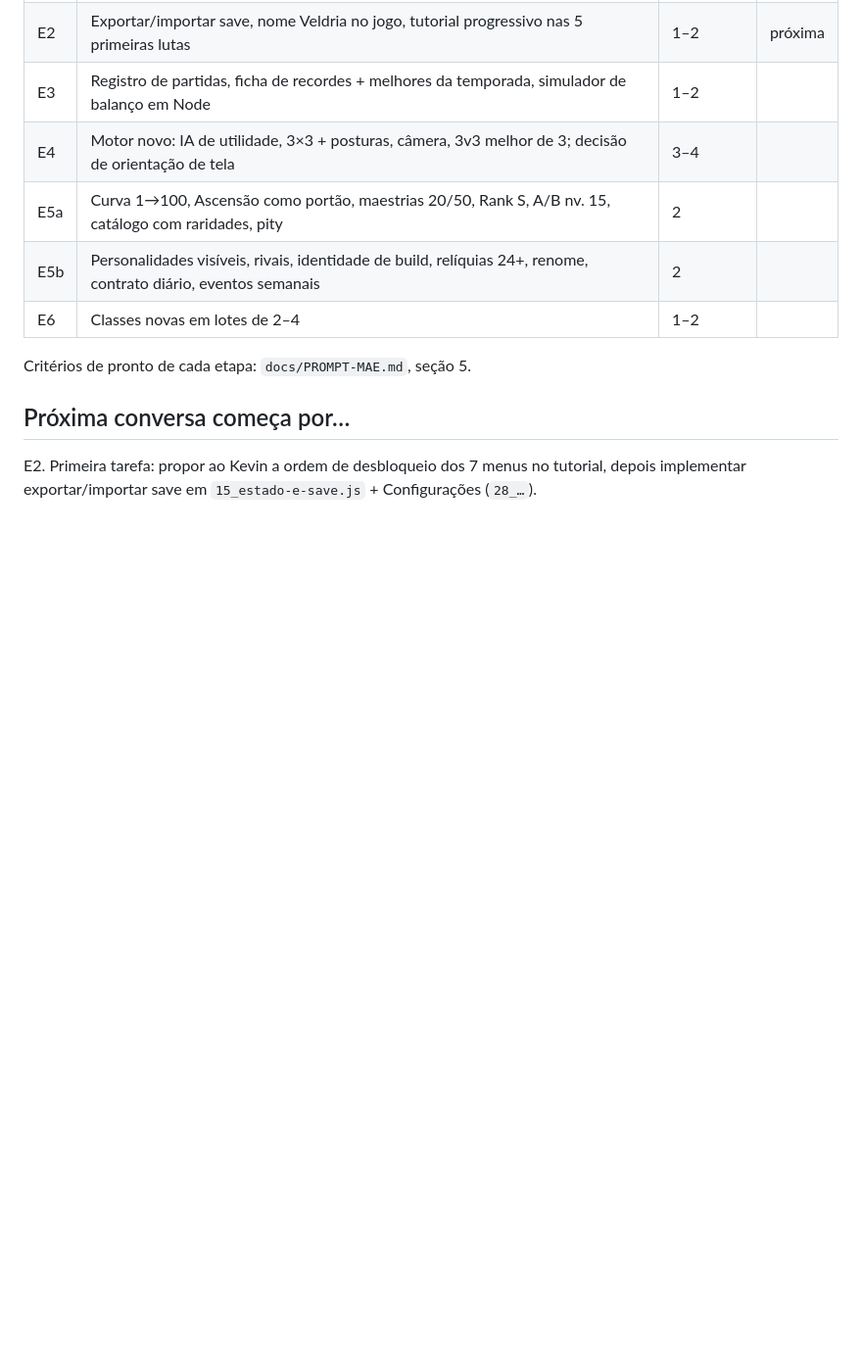
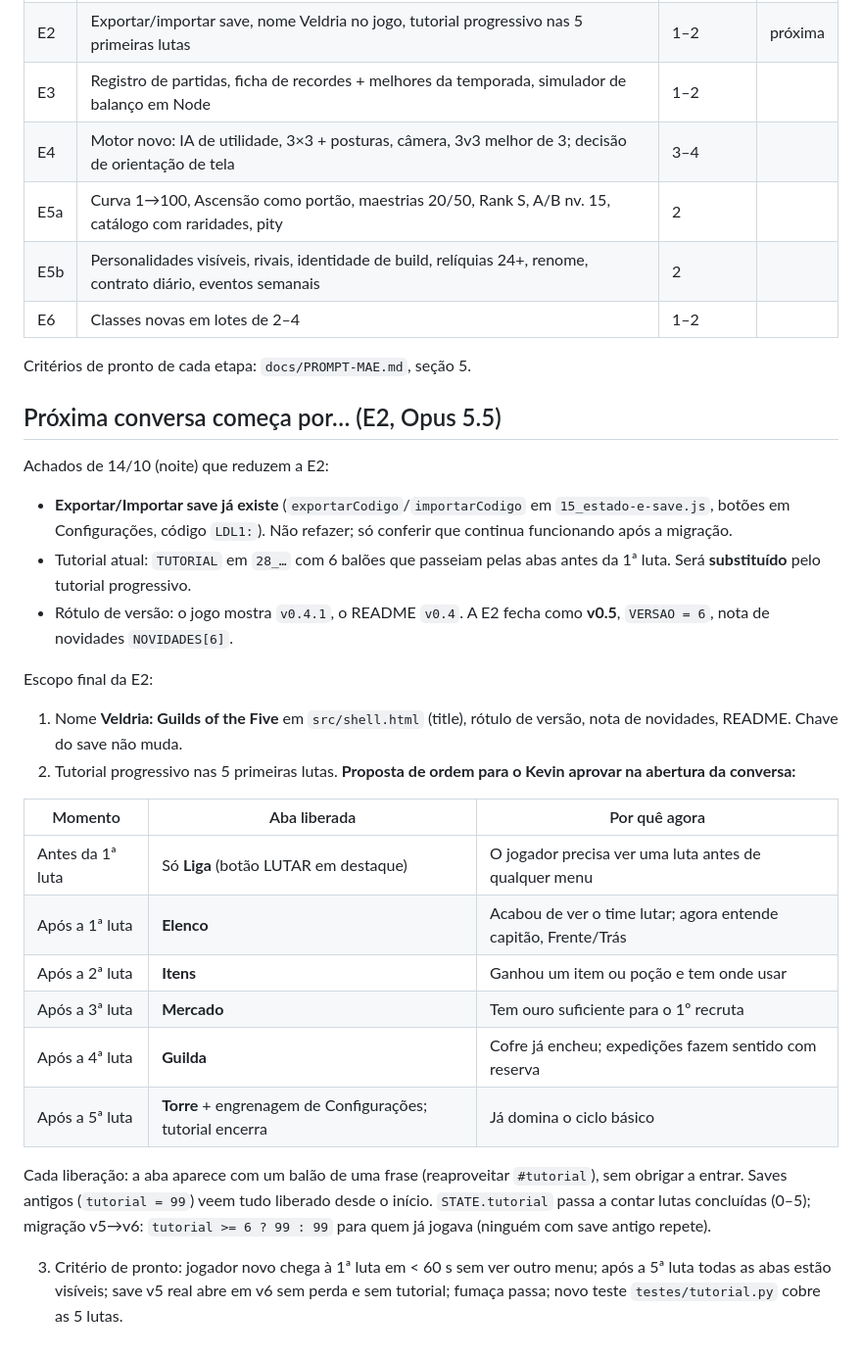
Before and after one commit to koningste1n/Veldria-Guilds-of-the-Five, a Markdown page: docs/ESTADO.md, the part around the change. Shown at 98% size. GitHub-like rendering; blank space fills up the shorter version.

Commit message:
docs: escopo final da E2 (export já existe; proposta de tutorial progressivo)
Co-Authored-By: Claude Fable 5.1 <noreply@anthropic.com>
Claude-Session: https://claude.ai/code/session_01DCuTXc8g14hZy1PxAdLE5C

```diff
--- a/docs/ESTADO.md
+++ b/docs/ESTADO.md
@@ -57,6 +57,26 @@ Os testes Playwright antigos (`luta.py`, `lideres.py`, `nuvem.py`, `perf.py`…)
 
 Critérios de pronto de cada etapa: `docs/PROMPT-MAE.md`, seção 5.
 
-## Próxima conversa começa por…
+## Próxima conversa começa por… (E2, Opus 5.5)
 
-E2. Primeira tarefa: propor ao Kevin a ordem de desbloqueio dos 7 menus no tutorial, depois implementar exportar/importar save em `15_estado-e-save.js` + Configurações (`28_…`).
+Achados de 14/10 (noite) que reduzem a E2:
+- **Exportar/Importar save já existe** (`exportarCodigo`/`importarCodigo` em `15_estado-e-save.js`, botões em Configurações, código `LDL1:`). Não refazer; só conferir que continua funcionando após a migração.
+- Tutorial atual: `TUTORIAL` em `28_…` com 6 balões que passeiam pelas abas antes da 1ª luta. Será **substituído** pelo tutorial progressivo.
+- Rótulo de versão: o jogo mostra `v0.4.1`, o README `v0.4`. A E2 fecha como **v0.5**, `VERSAO = 6`, nota de novidades `NOVIDADES[6]`.
+
+Escopo final da E2:
+1. Nome **Veldria: Guilds of the Five** em `src/shell.html` (title), rótulo de versão, nota de novidades, README. Chave do save não muda.
+2. Tutorial progressivo nas 5 primeiras lutas. **Proposta de ordem para o Kevin aprovar na abertura da conversa:**
+
+| Momento | Aba liberada | Por quê agora |
+|---|---|---|
+| Antes da 1ª luta | Só **Liga** (botão LUTAR em destaque) | O jogador precisa ver uma luta antes de qualquer menu |
+| Após a 1ª luta | **Elenco** | Acabou de ver o time lutar; agora entende capitão, Frente/Trás |
+| Após a 2ª luta | **Itens** | Ganhou um item ou poção e tem onde usar |
+| Após a 3ª luta | **Mercado** | Tem ouro suficiente para o 1º recruta |
+| Após a 4ª luta | **Guilda** | Cofre já encheu; expedições fazem sentido com reserva |
+| Após a 5ª luta | **Torre** + engrenagem de Configurações; tutorial encerra | Já domina o ciclo básico |
+
+Cada liberação: a aba aparece com um balão de uma frase (reaproveitar `#tutorial`), sem obrigar a entrar. Saves antigos (`tutorial = 99`) veem tudo liberado desde o início. `STATE.tutorial` passa a contar lutas concluídas (0–5); migração v5→v6: `tutorial >= 6 ? 99 : 99` para quem já jogava (ninguém com save antigo repete).
+
+3. Critério de pronto: jogador novo chega à 1ª luta em < 60 s sem ver outro menu; após a 5ª luta todas as abas estão visíveis; save v5 real abre em v6 sem perda e sem tutorial; fumaça passa; novo teste `testes/tutorial.py` cobre as 5 lutas.
```
